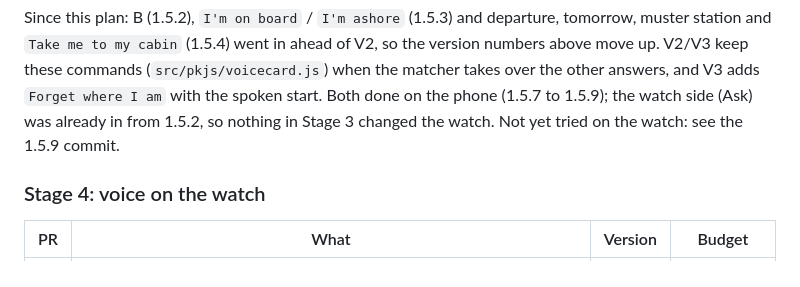
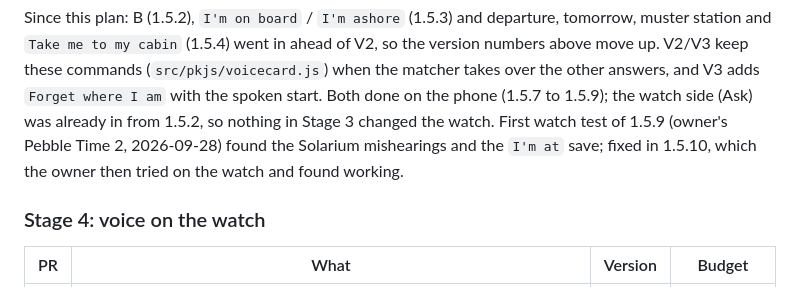
Before and after one commit to MrArron/royal-pebble, a Markdown page: docs/PHASE5_PLAN.md, the part around the change. GitHub-like rendering.

Commit message:
Docs: Phase 5 plan, V3 tried on the watch (1.5.10)
Co-Authored-By: Claude Opus 5.5 <noreply@anthropic.com>
Claude-Session: https://claude.ai/code/session_01DHSTq2zwDBxU52ojd7DmLq

```diff
--- a/docs/PHASE5_PLAN.md
+++ b/docs/PHASE5_PLAN.md
@@ -224,7 +224,9 @@ ahead of V2, so the version numbers above move up. V2/V3 keep these commands
 (`src/pkjs/voicecard.js`) when the matcher takes over the other answers, and V3
 adds `Forget where I am` with the spoken start. Both done on the phone (1.5.7 to
 1.5.9); the watch side (Ask) was already in from 1.5.2, so nothing in Stage 3
-changed the watch. Not yet tried on the watch: see the 1.5.9 commit.
+changed the watch. First watch test of 1.5.9 (owner's Pebble Time 2, 2026-09-28)
+found the Solarium mishearings and the `I'm at` save; fixed in 1.5.10, which the
+owner then tried on the watch and found working.
 
 ### Stage 4: voice on the watch
 
```
